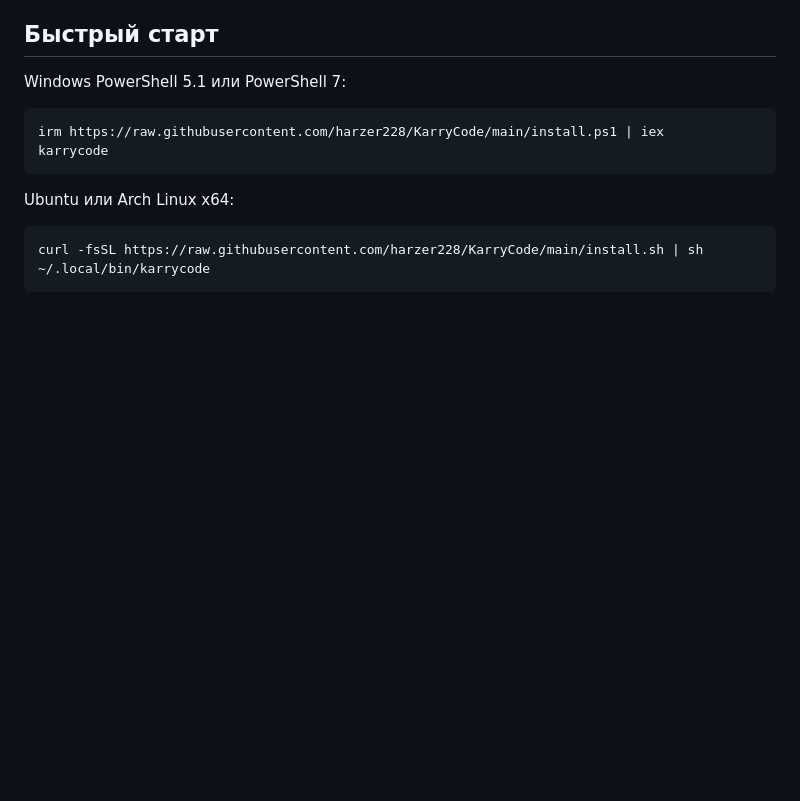
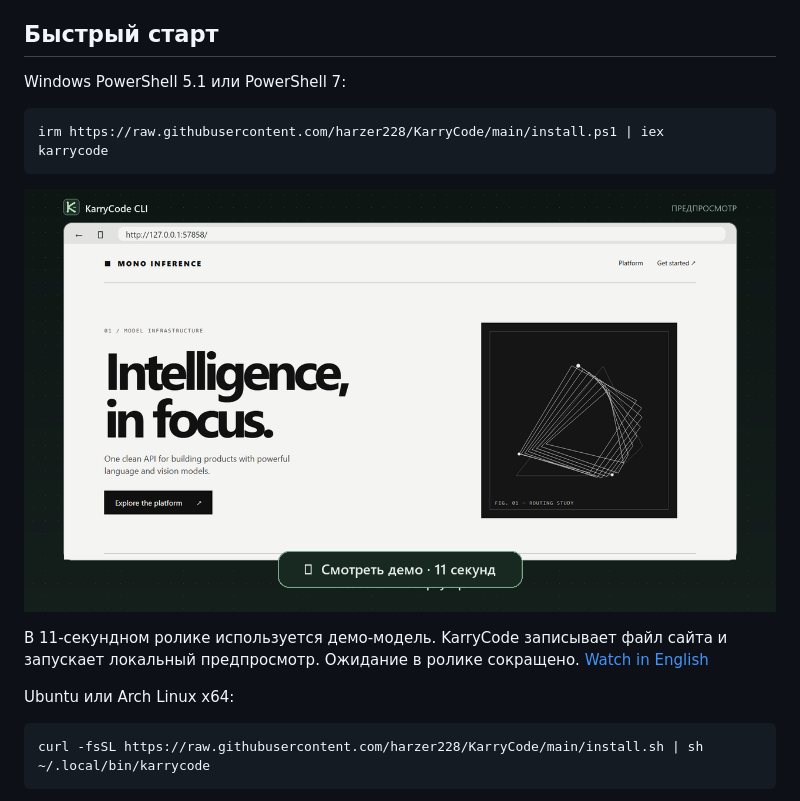
Before and after one commit to harzer228/KarryCode, a Markdown page: docs/README.ru.md, the part around the change. Rendered like a GitHub page; pictures changed too: .github/media/demo-cover-ru.png (added); blank space fills up the shorter version.

Commit message:
Show English and Russian KarryCode quick starts

````diff
--- a/docs/README.ru.md
+++ b/docs/README.ru.md
@@ -13,6 +13,10 @@ irm https://raw.githubusercontent.com/harzer228/KarryCode/main/install.ps1 | iex
 karrycode
 ```
 
+[![Смотреть установку и первый проект в KarryCode](../.github/media/demo-cover-ru.png)](https://github.com/harzer228/KarryCode/releases/download/v0.1.0-beta.1/karrycode-quickstart-ru.mp4)
+
+В 11-секундном ролике используется демо-модель. KarryCode записывает файл сайта и запускает локальный предпросмотр. Ожидание в ролике сокращено. [Watch in English](https://github.com/harzer228/KarryCode/releases/download/v0.1.0-beta.1/karrycode-quickstart.mp4)
+
 Ubuntu или Arch Linux x64:
 
 ```sh
````
Also changed, not shown: README.md (+6 -0 lines), .github/media/demo-cover.png (added).
